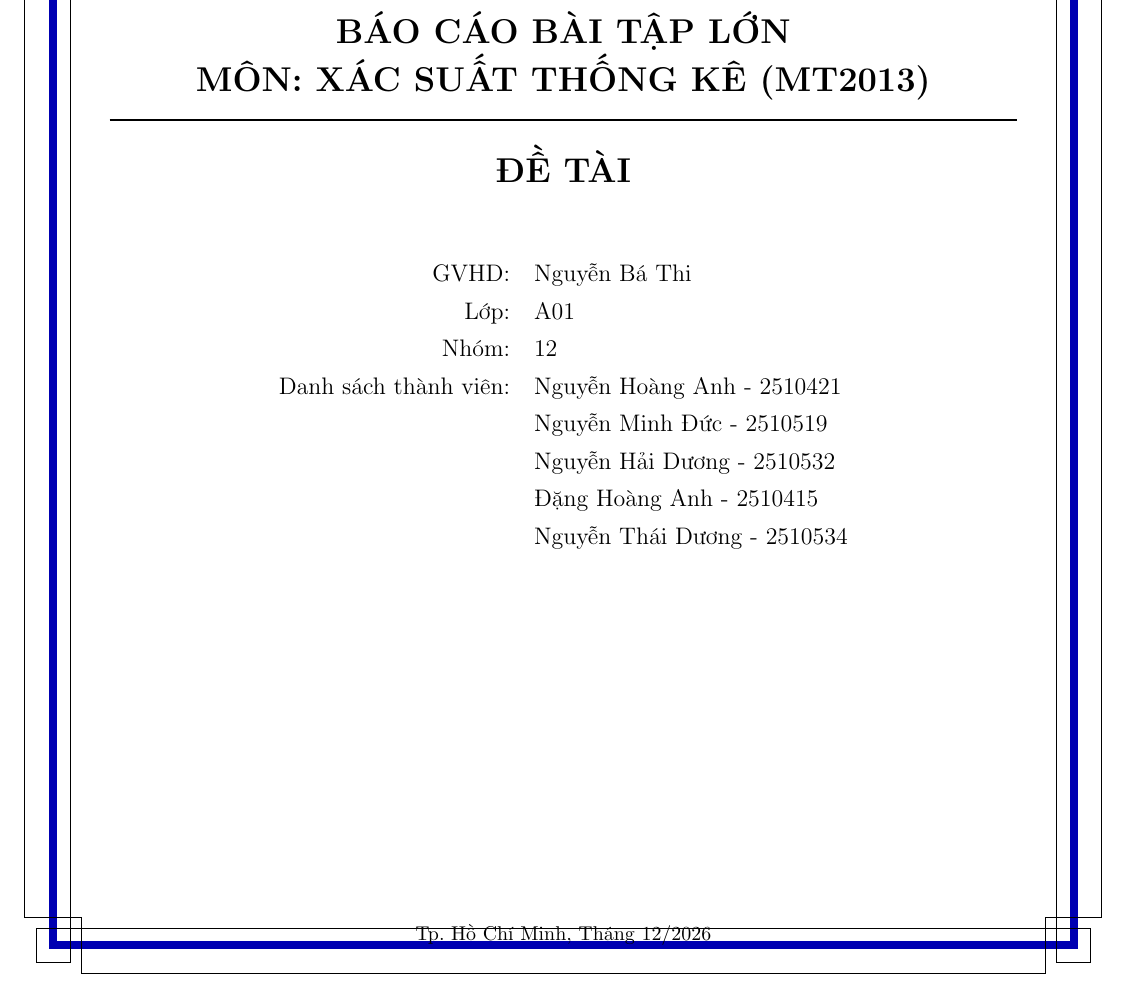
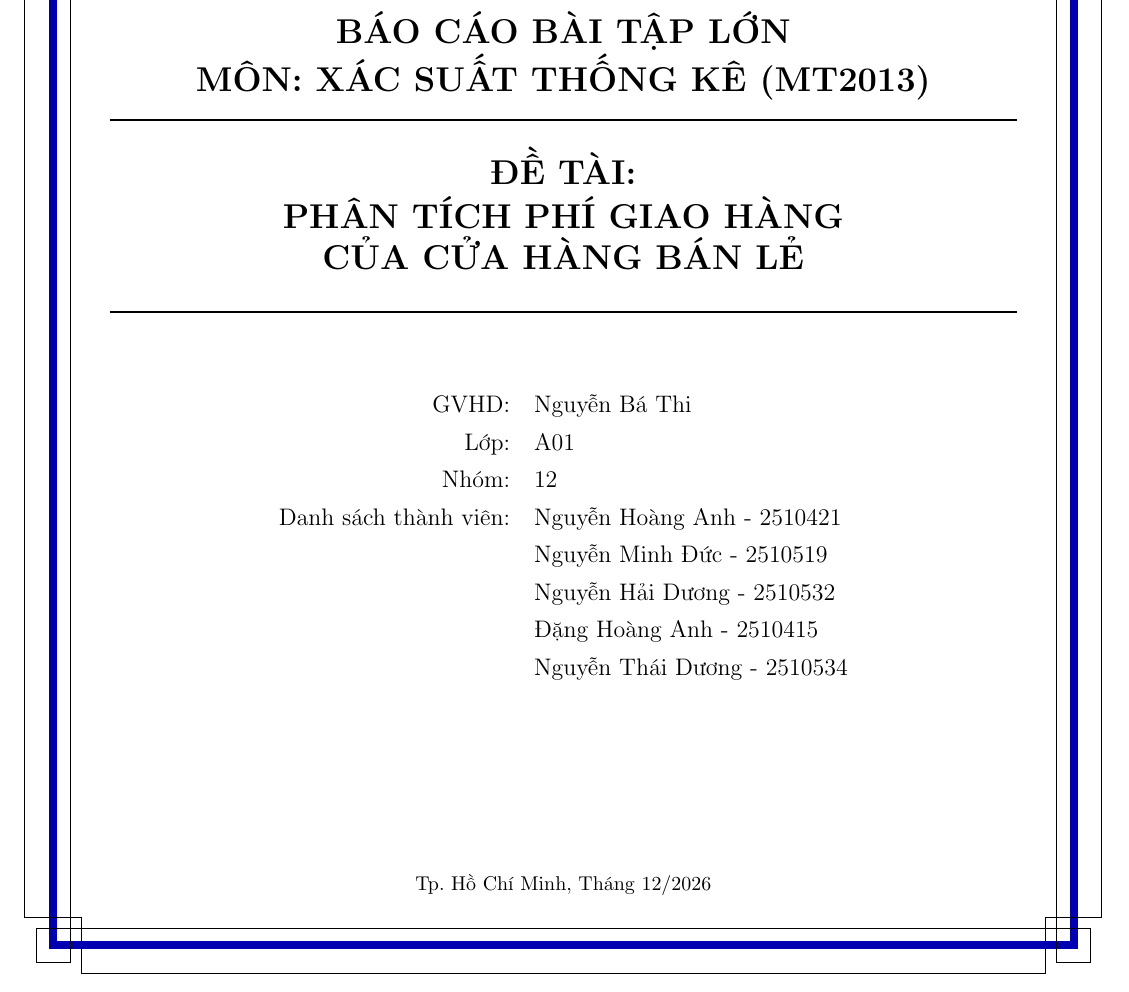
Before and after one commit to anhnguyenms2510421-design/BTL-XSTK, a LaTeX document (main.tex, which reads Package/Chapter_1/package.tex, Package/package.tex): part of page 1 of 20 before the commit and part of page 1 of 21 after it, cut so that both start at the same text. Compiled offline with pdfLaTeX.

Commit message:
Update overall format and package files

```diff
--- a/Package/Chapter_1/package.tex
+++ b/Package/Chapter_1/package.tex
@@ -1,7 +1,3 @@
-\usepackage[utf8]{inputenc}
-\usepackage[vietnamese]{babel}
-\usepackage[a4paper, top=2.5cm, bottom=2.5cm, left=2.5cm, right=2.0cm]{geometry}
-
 \usepackage{enumitem}
 \setlist[itemize]{label=-, topsep=4pt, itemsep=3pt}
 \setlist[enumerate]{topsep=4pt, itemsep=3pt}
@@ -9,13 +5,6 @@
 \usepackage{amsmath, amssymb}
 \usepackage{booktabs}
 \usepackage{tabularx}
-\usepackage{hyperref}
-
-\hypersetup{
-	colorlinks=true,
-	linkcolor=blue,
-	urlcolor=blue
-}
 
 \setlength{\parskip}{6pt}
 \setlength{\parindent}{0pt}
--- a/Package/package.tex
+++ b/Package/package.tex
@@ -8,6 +8,13 @@
 \usepackage[backend=biber, style=numeric, sorting=none, language=english]{biblatex}
 \addbibresource{reference.bib}
 
+\usepackage{hyperref}
+\hypersetup{
+	colorlinks=true,
+	linkcolor=black,
+	urlcolor=blue
+}
+
 \input{Package/Chapter_1/package.tex}
 \input{Package/Chapter_2/package.tex}
 \input{Package/Chapter_3/package.tex}
--- a/main.tex
+++ b/main.tex
@@ -41,7 +41,10 @@
 		{\Large \textbf{\MakeUppercase{MÔN: XÁC SUẤT THỐNG KÊ (MT2013)}}}
 		\rule{16cm}{1pt} % Gạch chân dài 16cm, dày 1pt
 		\\[10pt] % Khoảng cách giữa gạch chân và đề tài
-		{\Large \textbf{\MakeUppercase{ĐỀ TÀI}}}  %Tên đề tài
+		{\Large \textbf{\MakeUppercase{ĐỀ TÀI: \\PHÂN TÍCH PHÍ GIAO HÀNG\\ CỦA CỬA HÀNG BÁN LẺ}}}  %Tên đề tài
+	\end{center}
+	\begin{center}
+		\rule{16cm}{1pt}
 	\end{center}
 
 	\vspace{1cm}
@@ -60,7 +63,7 @@
 		\end{tabular}
 	\end{center}
 	%\vspace{0.5cm}
-	\vfill
+	\vspace{3cm}
 	\begin{center}
 		{\footnotesize Tp. Hồ Chí Minh, Tháng 12/2026}
 	\end{center}
```
Also changed, not shown: main.tex (5 more changed lines).
